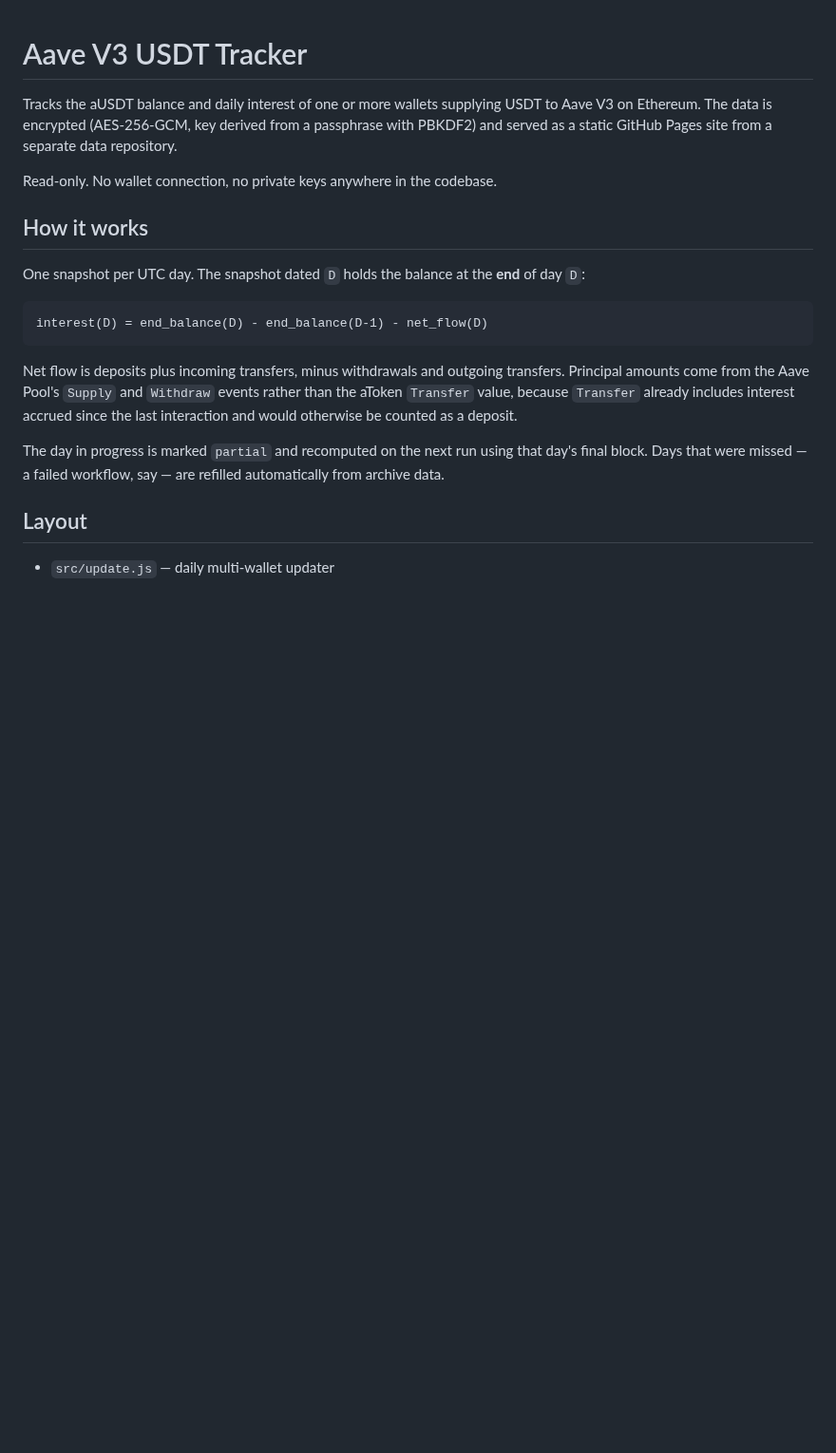
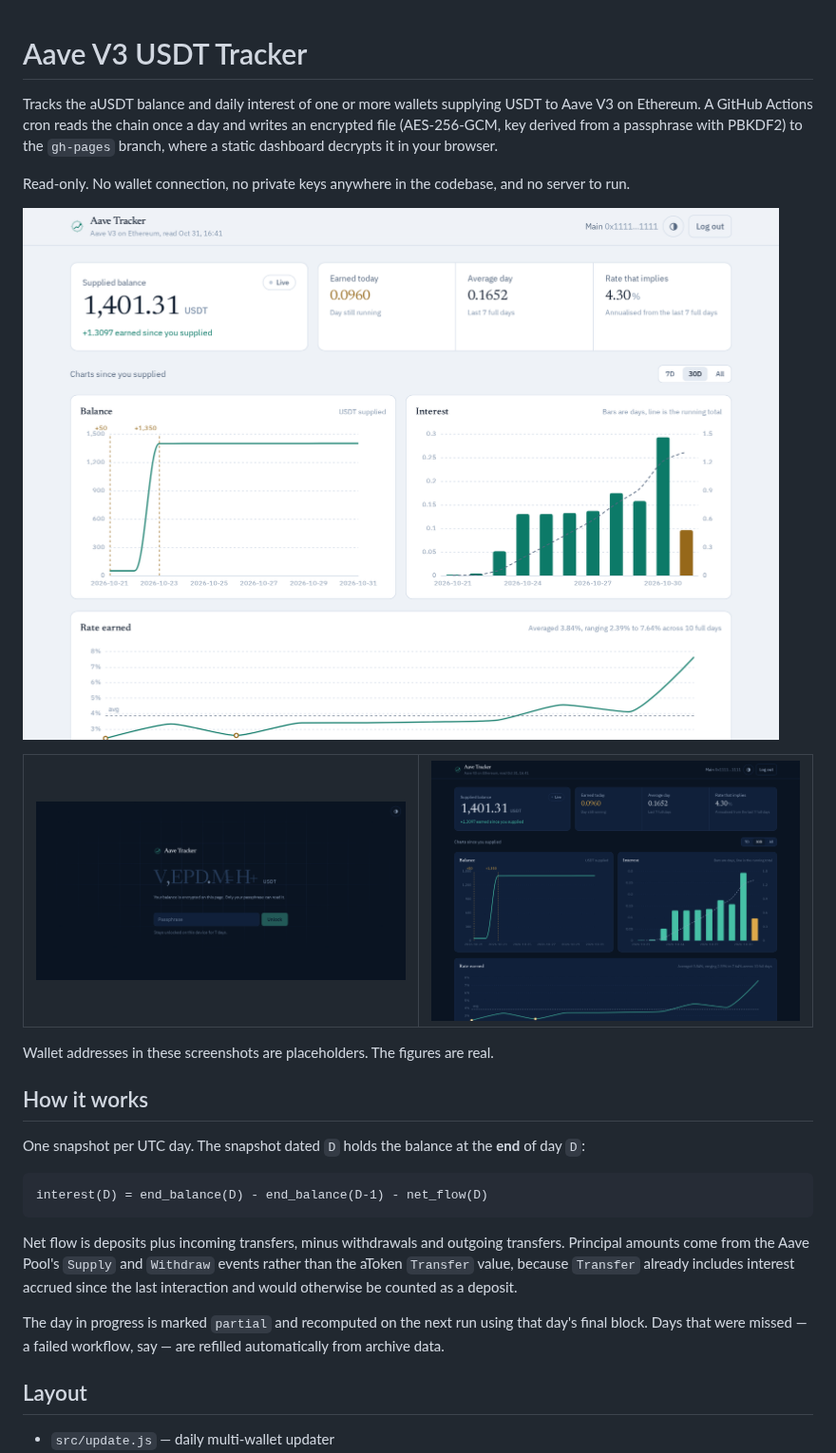
Before and after one commit to pausii/aave-tracker, a Markdown page: README.md, the part around the change. Shown at 95% size. Rendered like a GitHub page; pictures changed too: docs/dashboard-dark.png (added), docs/dashboard-light.png (added), docs/login.png (added); blank space fills up the shorter version.

Commit message:
Show the dashboard in the README
Three screenshots: the dashboard in light mode, the login screen where the
balance sits as encrypted glyphs until a passphrase unlocks it, and the same
dashboard in dark mode.

The wallet address was replaced in the data before capture rather than masked
in the image, so no version of it exists in the files. The figures are the real
ones. Also corrects the opening paragraph, which still described publishing
from a second repository.

```diff
--- a/README.md
+++ b/README.md
@@ -1,11 +1,24 @@
 # Aave V3 USDT Tracker
 
 Tracks the aUSDT balance and daily interest of one or more wallets supplying
-USDT to Aave V3 on Ethereum. The data is encrypted (AES-256-GCM, key derived
-from a passphrase with PBKDF2) and served as a static GitHub Pages site from a
-separate data repository.
+USDT to Aave V3 on Ethereum. A GitHub Actions cron reads the chain once a day
+and writes an encrypted file (AES-256-GCM, key derived from a passphrase with
+PBKDF2) to the `gh-pages` branch, where a static dashboard decrypts it in your
+browser.
 
-Read-only. No wallet connection, no private keys anywhere in the codebase.
+Read-only. No wallet connection, no private keys anywhere in the codebase, and
+no server to run.
+
+![The dashboard, showing balance, daily interest and the rate earned](docs/dashboard-light.png)
+
+<table>
+<tr>
+<td width="50%"><img src="docs/login.png" alt="The login screen, where the balance is shown as encrypted glyphs until a passphrase unlocks it"></td>
+<td width="50%"><img src="docs/dashboard-dark.png" alt="The same dashboard in dark mode"></td>
+</tr>
+</table>
+
+Wallet addresses in these screenshots are placeholders. The figures are real.
 
 ## How it works
 
```
